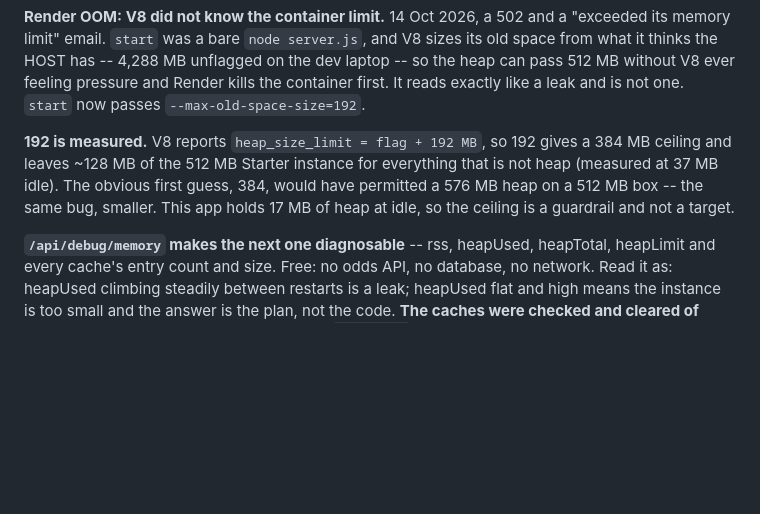
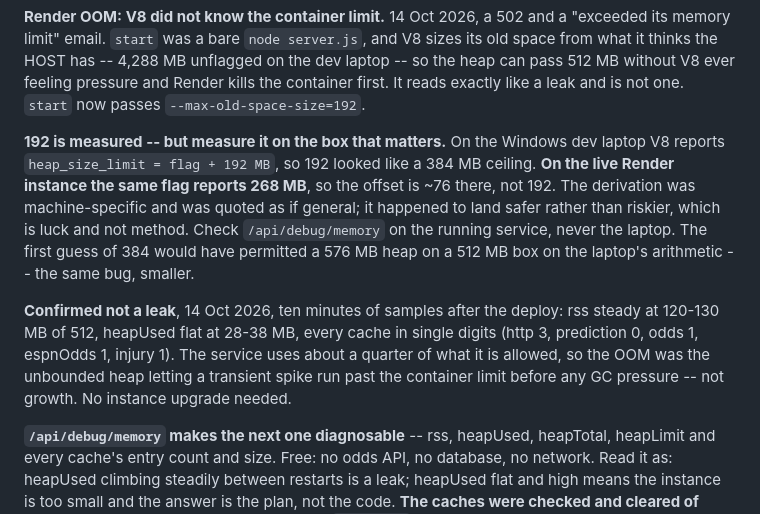
Before and after one commit to dadestefano1024-lgtm/sports-prediction-agent, a Markdown page: CLAUDE.md, the part around the change. Drawn GitHub-style; blank space fills up the shorter version.

Commit message:
CLAUDE.md: the heap-offset I measured was laptop-specific, and it is not a leak
Two corrections from watching the live service after the deploy.

1. I derived heap_size_limit = flag + 192 MB on this Windows laptop and wrote it
   down as if it were general. On the Render instance the same --max-old-space-
   size=192 reports a 268 MB ceiling, so the offset there is ~76. The number
   landed SAFER rather than riskier, which is luck, not method. The file now says
   to read /api/debug/memory on the running service and never the laptop.

2. Not a leak, now measured rather than assumed: ten minutes of samples give rss
   steady at 120-130 MB of 512 and heapUsed flat at 28-38 MB, with every cache in
   single digits. The service uses a quarter of its allowance, so the OOM was the
   unbounded heap letting a spike pass the container limit before V8 felt
   pressure. No instance upgrade needed.

Co-Authored-By: Claude Opus 5 <noreply@anthropic.com>

```diff
--- a/CLAUDE.md
+++ b/CLAUDE.md
@@ -90,12 +90,21 @@ the dev laptop -- so the heap can pass 512 MB without V8 ever feeling pressure
 and Render kills the container first. It reads exactly like a leak and is not
 one. `start` now passes `--max-old-space-size=192`.
 
-**192 is measured.** V8 reports `heap_size_limit = flag + 192 MB`, so 192 gives
-a 384 MB ceiling and leaves ~128 MB of the 512 MB Starter instance for
-everything that is not heap (measured at 37 MB idle). The obvious first guess,
-384, would have permitted a 576 MB heap on a 512 MB box -- the same bug,
-smaller. This app holds 17 MB of heap at idle, so the ceiling is a guardrail
-and not a target.
+**192 is measured -- but measure it on the box that matters.** On the Windows
+dev laptop V8 reports `heap_size_limit = flag + 192 MB`, so 192 looked like a
+384 MB ceiling. **On the live Render instance the same flag reports 268 MB**, so
+the offset is ~76 there, not 192. The derivation was machine-specific and was
+quoted as if general; it happened to land safer rather than riskier, which is
+luck and not method. Check `/api/debug/memory` on the running service, never the
+laptop. The first guess of 384 would have permitted a 576 MB heap on a 512 MB
+box on the laptop's arithmetic -- the same bug, smaller.
+
+**Confirmed not a leak**, 14 Oct 2026, ten minutes of samples after the deploy:
+rss steady at 120-130 MB of 512, heapUsed flat at 28-38 MB, every cache in
+single digits (http 3, prediction 0, odds 1, espnOdds 1, injury 1). The service
+uses about a quarter of what it is allowed, so the OOM was the unbounded heap
+letting a transient spike run past the container limit before any GC pressure --
+not growth. No instance upgrade needed.
 
 **`/api/debug/memory` makes the next one diagnosable** -- rss, heapUsed,
 heapTotal, heapLimit and every cache's entry count and size. Free: no odds API,
```
